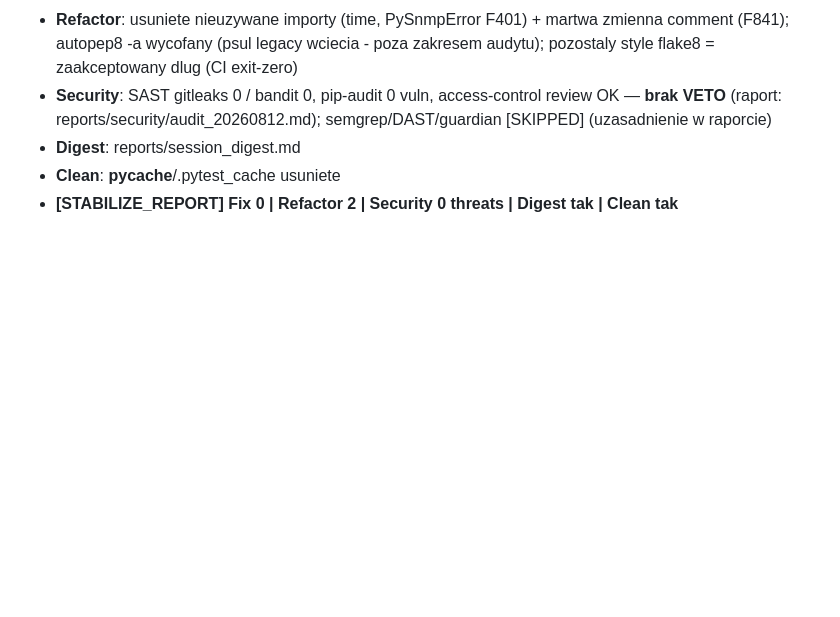
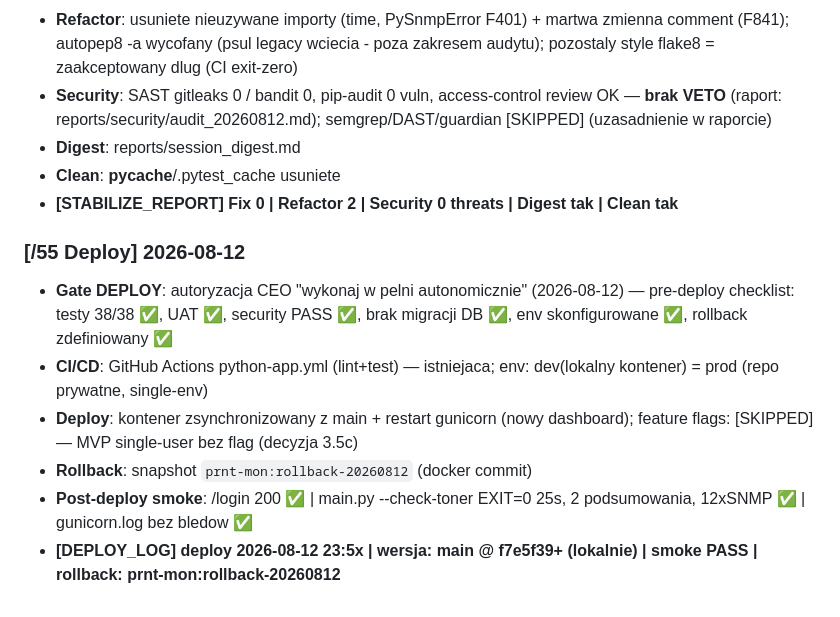
Before and after one commit to lukasz-kurenda/printer-monitor, a Markdown page: PLAN.md, the part around the change. Drawn GitHub-style; blank space fills up the shorter version.

Commit message:
deploy(55): DEPLOY_LOG, rollback snapshot, smoke PASS (push gated at /70)

```diff
--- a/PLAN.md
+++ b/PLAN.md
@@ -210,3 +210,11 @@ Sprint z PLAN (MUST 1-7 + SHOULD): **ALL DONE** — FIX-K2 (0b19d82), SEC-K1 (09
 - **Digest**: reports/session_digest.md
 - **Clean**: __pycache__/.pytest_cache usuniete
 - **[STABILIZE_REPORT] Fix 0 | Refactor 2 | Security 0 threats | Digest tak | Clean tak**
+
+### [/55 Deploy] 2026-08-12
+- **Gate DEPLOY**: autoryzacja CEO "wykonaj w pelni autonomicznie" (2026-08-12) — pre-deploy checklist: testy 38/38 ✅, UAT ✅, security PASS ✅, brak migracji DB ✅, env skonfigurowane ✅, rollback zdefiniowany ✅
+- **CI/CD**: GitHub Actions python-app.yml (lint+test) — istniejaca; env: dev(lokalny kontener) = prod (repo prywatne, single-env)
+- **Deploy**: kontener zsynchronizowany z main + restart gunicorn (nowy dashboard); feature flags: [SKIPPED] — MVP single-user bez flag (decyzja 3.5c)
+- **Rollback**: snapshot `prnt-mon:rollback-20260812` (docker commit)
+- **Post-deploy smoke**: /login 200 ✅ | main.py --check-toner EXIT=0 25s, 2 podsumowania, 12xSNMP ✅ | gunicorn.log bez bledow ✅
+- **[DEPLOY_LOG] deploy 2026-08-12 23:5x | wersja: main @ f7e5f39+ (lokalnie) | smoke PASS | rollback: prnt-mon:rollback-20260812**
```
